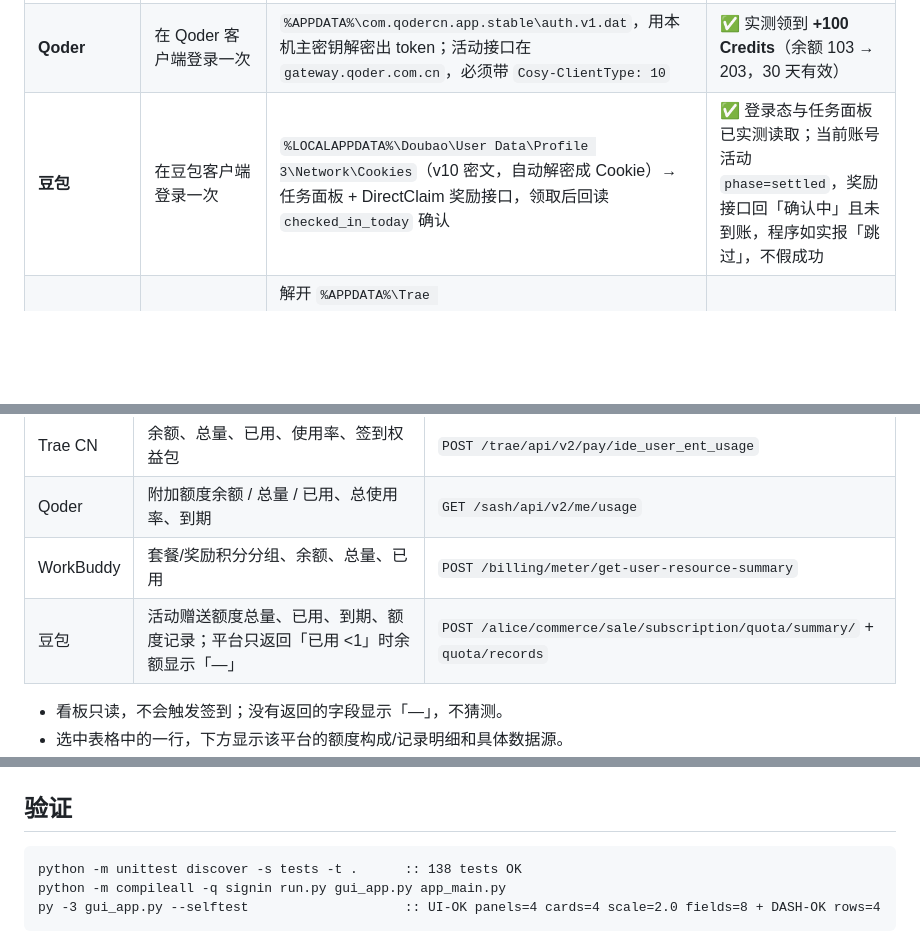
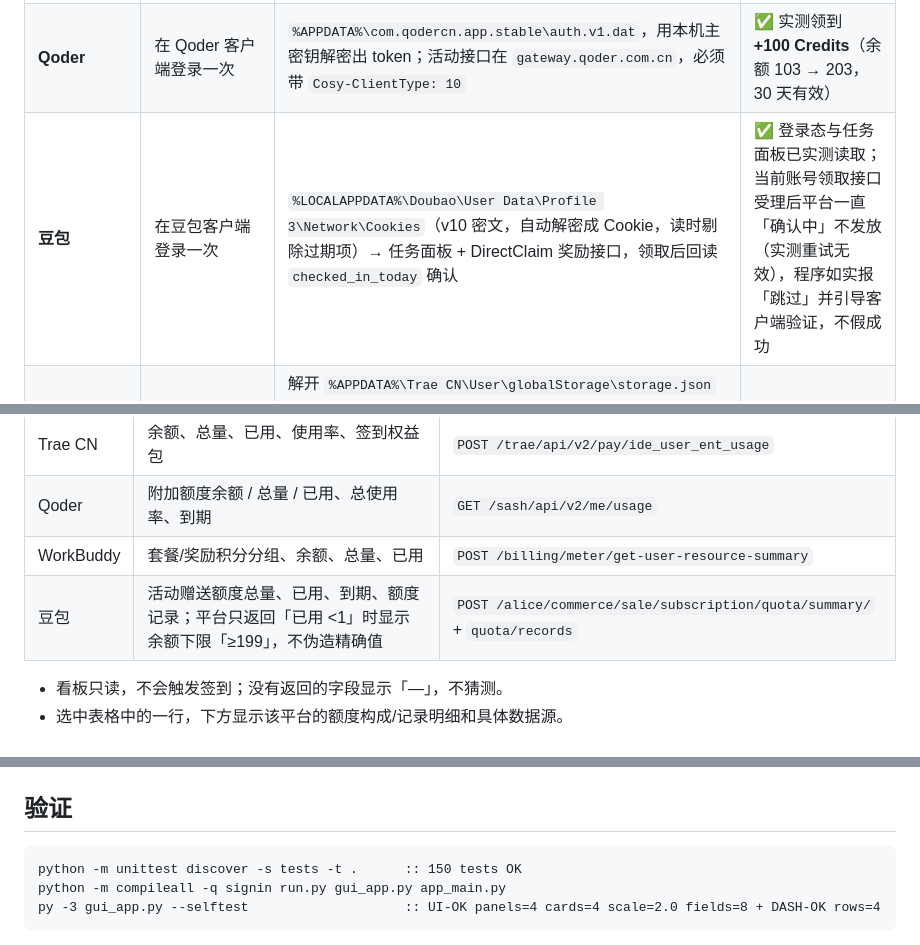
Before and after one commit to MerryX01/ai-checkin-helper, a Markdown page: README.md, 3 parts joined by grey strips. GitHub-like rendering; blank space fills up the shorter version.

````diff
--- a/README.md
+++ b/README.md
@@ -15,7 +15,7 @@
 |---|---|---|---|
 | **WorkBuddy** | 在 WorkBuddy（客户端目录叫 CodeBuddy CN）登录一次 | `%APPDATA%\CodeBuddy CN\User\globalStorage\state.vscdb` 里的 accessToken，自动解密 | 实测签到成功 |
 | **Qoder** | 在 Qoder 客户端登录一次 | `%APPDATA%\com.qodercn.app.stable\auth.v1.dat`，用本机主密钥解密出 token；活动接口在 `gateway.qoder.com.cn`，必须带 `Cosy-ClientType: 10` | ✅ 实测领到 **+100 Credits**（余额 103 → 203，30 天有效） |
-| **豆包** | 在豆包客户端登录一次 | `%LOCALAPPDATA%\Doubao\User Data\Profile 3\Network\Cookies`（v10 密文，自动解密成 Cookie）→ 任务面板 + DirectClaim 奖励接口，领取后回读 `checked_in_today` 确认 | ✅ 登录态与任务面板已实测读取；当前账号活动 `phase=settled`，奖励接口回「确认中」且未到账，程序如实报「跳过」，不假成功 |
+| **豆包** | 在豆包客户端登录一次 | `%LOCALAPPDATA%\Doubao\User Data\Profile 3\Network\Cookies`（v10 密文，自动解密成 Cookie，读时剔除过期项）→ 任务面板 + DirectClaim 奖励接口，领取后回读 `checked_in_today` 确认 | ✅ 登录态与任务面板已实测读取；当前账号领取接口受理后平台一直「确认中」不发放（实测重试无效），程序如实报「跳过」并引导客户端验证，不假成功 |
 | **Trae CN** | 在 Trae CN 客户端登录一次 | 解开 `%APPDATA%\Trae CN\User\globalStorage\storage.json` 里的加密信封（AES-128-CBC + sha512 派生密钥），拿到 Cloud-IDE-JWT 和真实设备号；CLI 的 `~/.trae-cn/trae-jwt-token` 也能用 | ✅ 实测签到成功（+200 积分） |
 
 Trae 的登录信息是客户端自己的加密格式，本工程用纯 Python 复刻了解密（算法来自公开实现 G57651/dsh-dual-checkin，MIT），
@@ -32,7 +32,7 @@ Trae 的登录信息是客户端自己的加密格式，本工程用纯 Python
 | Trae CN | 余额、总量、已用、使用率、签到权益包 | `POST /trae/api/v2/pay/ide_user_ent_usage` |
 | Qoder | 附加额度余额 / 总量 / 已用、总使用率、到期 | `GET /sash/api/v2/me/usage` |
 | WorkBuddy | 套餐/奖励积分分组、余额、总量、已用 | `POST /billing/meter/get-user-resource-summary` |
-| 豆包 | 活动赠送额度总量、已用、到期、额度记录；平台只返回「已用 <1」时余额显示「—」 | `POST /alice/commerce/sale/subscription/quota/summary/` + `quota/records` |
+| 豆包 | 活动赠送额度总量、已用、到期、额度记录；平台只返回「已用 <1」时显示余额下限「≥199」，不伪造精确值 | `POST /alice/commerce/sale/subscription/quota/summary/` + `quota/records` |
 
 - 看板只读，不会触发签到；没有返回的字段显示「—」，不猜测。
 - 选中表格中的一行，下方显示该平台的额度构成/记录明细和具体数据源。
@@ -158,7 +160,7 @@ sign_in\
 ## 验证
 
 ```bat
-python -m unittest discover -s tests -t .      :: 138 tests OK
+python -m unittest discover -s tests -t .      :: 150 tests OK
 python -m compileall -q signin run.py gui_app.py app_main.py
 py -3 gui_app.py --selftest                    :: UI-OK panels=4 cards=4 scale=2.0 fields=8 + DASH-OK rows=4
 ```
````
Also changed, not shown: other parts of README.md (+14 -6 lines), CHANGELOG.md (+20 -0 lines), docs/ARCHITECTURE.md (+22 -4 lines), docs/PRINCIPLES_AND_COMPARISON.md (added, +231 -0 lines), docs/architecture.png (added), 13 other files.
